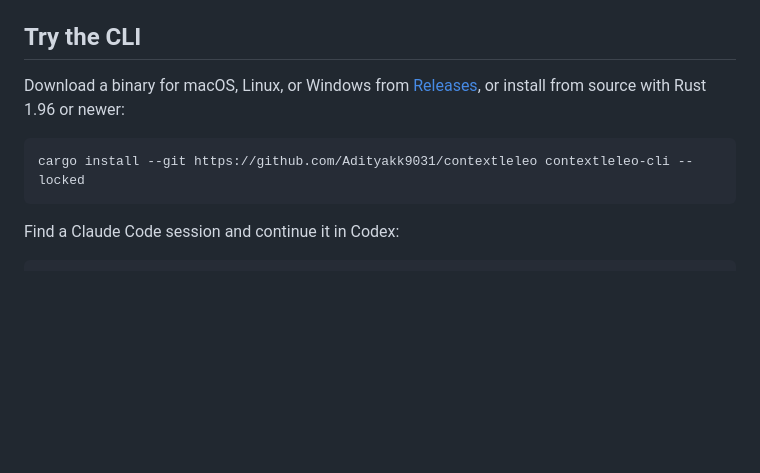
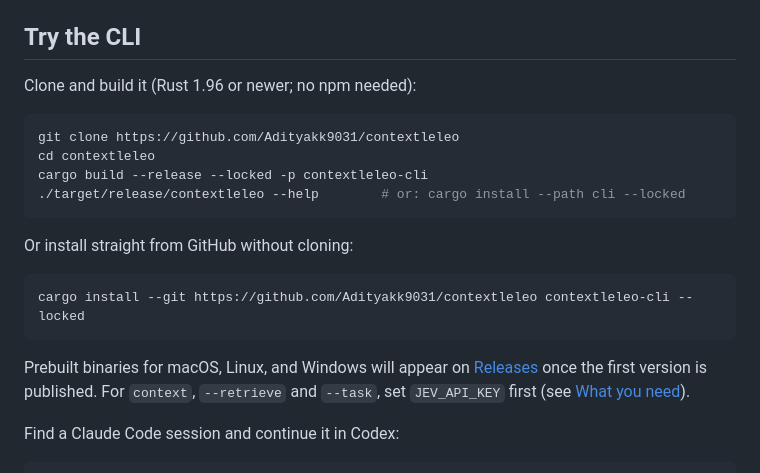
Before and after one commit to Adityakk9031/contextleleo, a Markdown page: README.md, the part around the change. Drawn GitHub-style; blank space fills up the shorter version.

Commit message:
Document the clone-and-build install path, the one that works before the first release
Co-Authored-By: Claude Sonnet 5.5 <noreply@anthropic.com>

````diff
--- a/README.md
+++ b/README.md
@@ -51,11 +51,22 @@ from your environment (or a git-ignored `.env`), and is never logged or stored.
 
 ## Try the CLI
 
-Download a binary for macOS, Linux, or Windows from [Releases](https://github.com/Adityakk9031/contextleleo/releases), or install from source with Rust 1.96 or newer:
+Clone and build it (Rust 1.96 or newer; no npm needed):
+
+```sh
+git clone https://github.com/Adityakk9031/contextleleo
+cd contextleleo
+cargo build --release --locked -p contextleleo-cli
+./target/release/contextleleo --help        # or: cargo install --path cli --locked
+```
+
+Or install straight from GitHub without cloning:
 
 ```sh
 cargo install --git https://github.com/Adityakk9031/contextleleo contextleleo-cli --locked
 ```
+
+Prebuilt binaries for macOS, Linux, and Windows will appear on [Releases](https://github.com/Adityakk9031/contextleleo/releases) once the first version is published. For `context`, `--retrieve` and `--task`, set `JEV_API_KEY` first (see [What you need](#what-you-need)).
 
 Find a Claude Code session and continue it in Codex:
 
````
